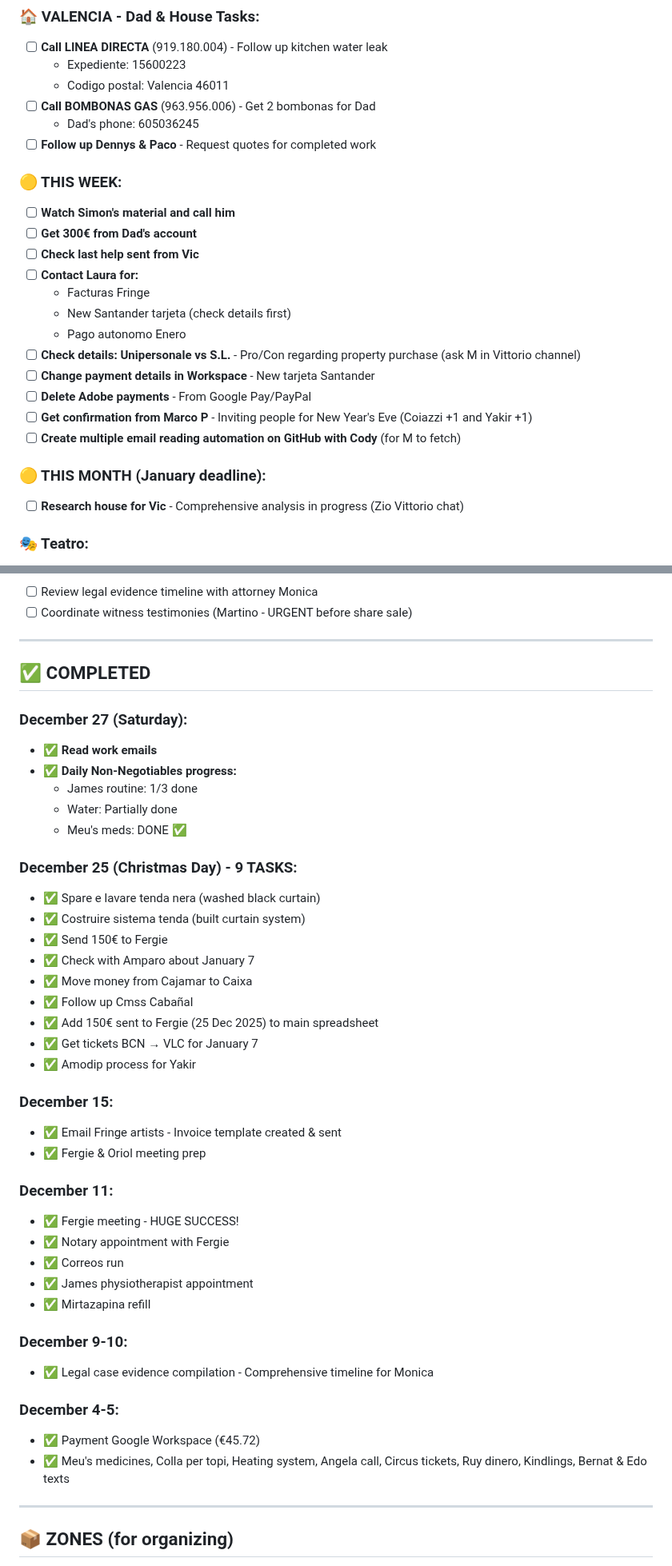
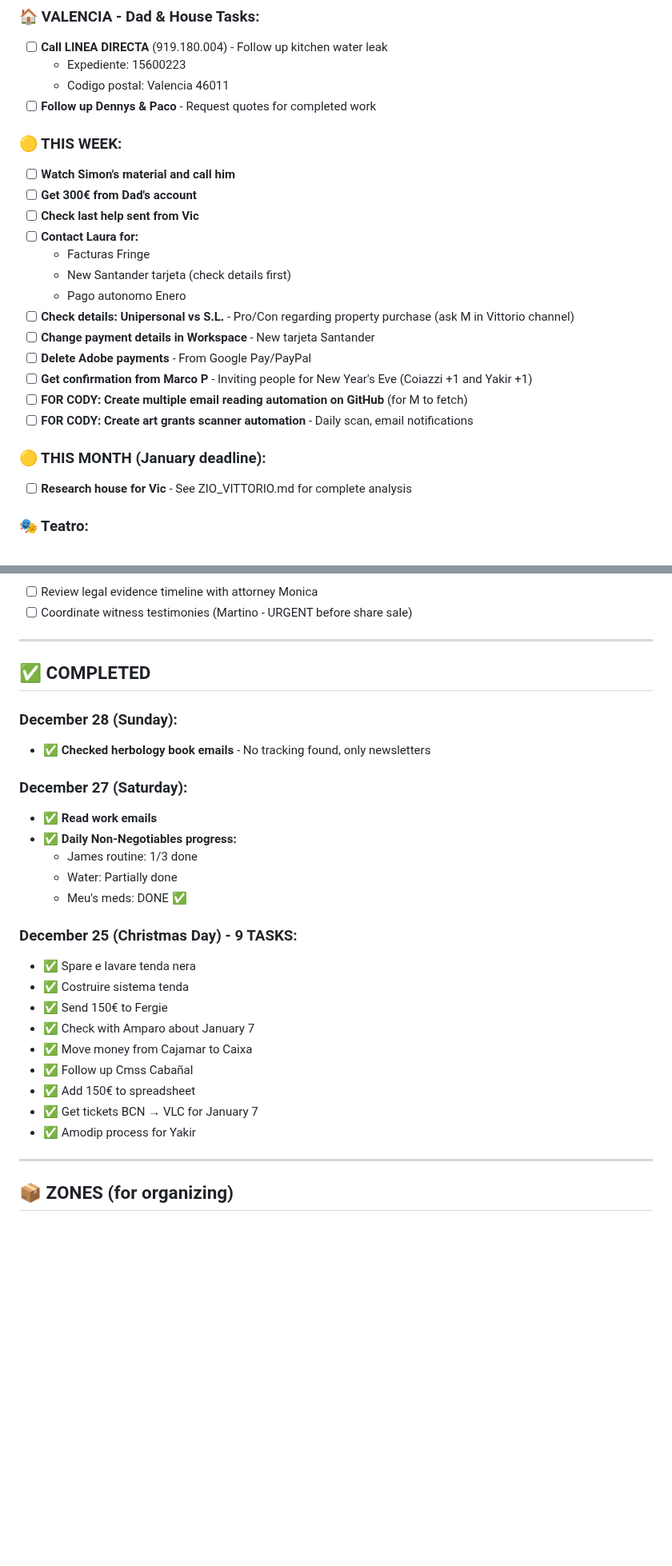
Before and after one commit to MotherOfChaos/Life-Operating-System, a Markdown page: PERMANENT_TODO.md, 2 parts joined by grey strips. Shown at 80% size. Rendered like a GitHub page; blank space fills up the shorter version.

Commit message:
Dec 28 - Jan 7: Zio Vittorio complete analysis + holiday break

```diff
--- a/PERMANENT_TODO.md
+++ b/PERMANENT_TODO.md
@@ -39,8 +39,6 @@
 - [ ] **Call LINEA DIRECTA** (919.180.004) - Follow up kitchen water leak
   - Expediente: 15600223
   - Codigo postal: Valencia 46011
-- [ ] **Call BOMBONAS GAS** (963.956.006) - Get 2 bombonas for Dad
-  - Dad's phone: 605036245
 - [ ] **Follow up Dennys & Paco** - Request quotes for completed work
 
 ### 🟡 THIS WEEK:
@@ -51,14 +49,15 @@
   - Facturas Fringe
   - New Santander tarjeta (check details first)
   - Pago autonomo Enero
-- [ ] **Check details: Unipersonale vs S.L.** - Pro/Con regarding property purchase (ask M in Vittorio channel)
+- [ ] **Check details: Unipersonal vs S.L.** - Pro/Con regarding property purchase (ask M in Vittorio channel)
 - [ ] **Change payment details in Workspace** - New tarjeta Santander
 - [ ] **Delete Adobe payments** - From Google Pay/PayPal
 - [ ] **Get confirmation from Marco P** - Inviting people for New Year's Eve (Coiazzi +1 and Yakir +1)
-- [ ] **Create multiple email reading automation on GitHub with Cody** (for M to fetch)
+- [ ] **FOR CODY: Create multiple email reading automation on GitHub** (for M to fetch)
+- [ ] **FOR CODY: Create art grants scanner automation** - Daily scan, email notifications
 
 ### 🟡 THIS MONTH (January deadline):
-- [ ] **Research house for Vic** - Comprehensive analysis in progress (Zio Vittorio chat)
+- [ ] **Research house for Vic** - See ZIO_VITTORIO.md for complete analysis
 
 ### 🎭 Teatro:
 - [ ] Email Ruy about December schedule
@@ -100,6 +99,9 @@
 
 ## ✅ COMPLETED
 
+### December 28 (Sunday):
+- ✅ **Checked herbology book emails** - No tracking found, only newsletters
+
 ### December 27 (Saturday):
 - ✅ **Read work emails**
 - ✅ **Daily Non-Negotiables progress:**
@@ -108,33 +110,15 @@
   - Meu's meds: DONE ✅
 
 ### December 25 (Christmas Day) - 9 TASKS:
-- ✅ Spare e lavare tenda nera (washed black curtain)
-- ✅ Costruire sistema tenda (built curtain system)
+- ✅ Spare e lavare tenda nera
+- ✅ Costruire sistema tenda
 - ✅ Send 150€ to Fergie
 - ✅ Check with Amparo about January 7
 - ✅ Move money from Cajamar to Caixa
 - ✅ Follow up Cmss Cabañal
-- ✅ Add 150€ sent to Fergie (25 Dec 2025) to main spreadsheet
+- ✅ Add 150€ to spreadsheet
 - ✅ Get tickets BCN → VLC for January 7
 - ✅ Amodip process for Yakir
-
-### December 15:
-- ✅ Email Fringe artists - Invoice template created & sent
-- ✅ Fergie & Oriol meeting prep
-
-### December 11:
-- ✅ Fergie meeting - HUGE SUCCESS!
-- ✅ Notary appointment with Fergie
-- ✅ Correos run
-- ✅ James physiotherapist appointment
-- ✅ Mirtazapina refill
-
-### December 9-10:
-- ✅ Legal case evidence compilation - Comprehensive timeline for Monica
-
-### December 4-5:
-- ✅ Payment Google Workspace (€45.72)
-- ✅ Meu's medicines, Colla per topi, Heating system, Angela call, Circus tickets, Ruy dinero, Kindlings, Bernat & Edo texts
 
 ---
 
```
Also changed, not shown: other parts of PERMANENT_TODO.md (+2 -2 lines).
